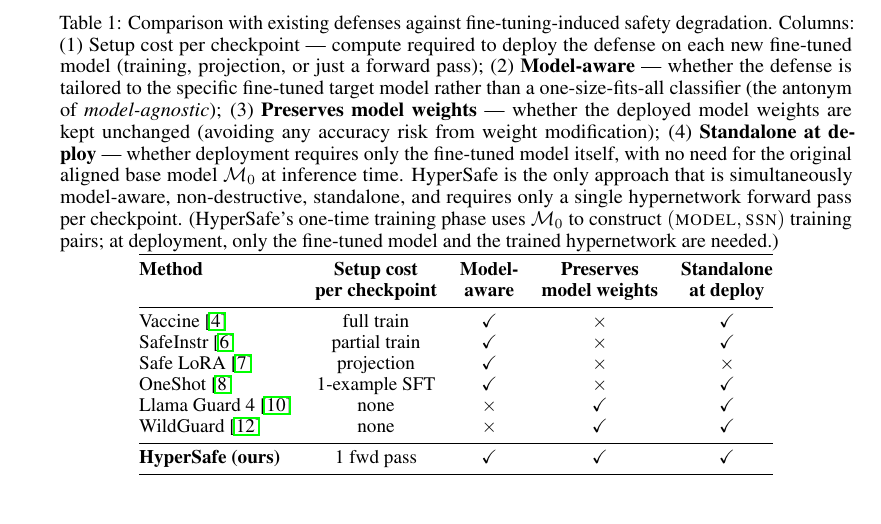
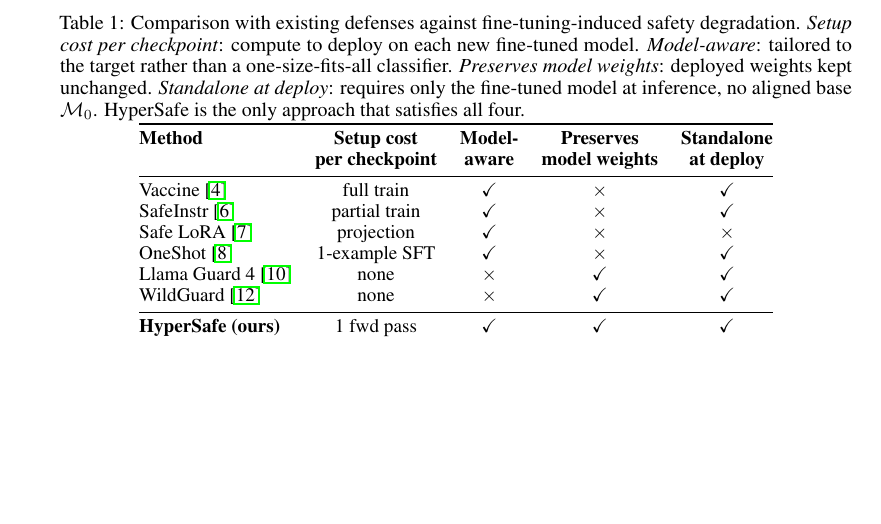
Before and after one commit to nokronim/Remedy-your-damaged-safety-alignment-at-only-inference-cost, a LaTeX paper (neurips_2026.tex, which reads tables/comparison_intro.tex): part of page 2 of 26, cut so that both start at the same text, the shorter picture padded with empty space. Compiled offline with pdfLaTeX.

Commit message:
Shorten Table 1 caption (drop verbose column expansions + training-phase note)
Was a 6-sentence wall with parenthetical column-by-column definitions and
a long aside about HyperSafe's one-time M_0 dependence. Replaced with one
short emph-clause per column plus a single 'all four' summary line.

Co-Authored-By: Claude Opus 4.7 (1M context) <noreply@anthropic.com>

```diff
--- a/tables/comparison_intro.tex
+++ b/tables/comparison_intro.tex
@@ -1,7 +1,7 @@
 % Comparison with existing defenses --- moved from Experiments to Introduction
 % to motivate \method{}'s positioning early in the paper.
 \begin{table}[t]
-\caption{Comparison with existing defenses against fine-tuning-induced safety degradation. Columns: (1) Setup cost per checkpoint~--- compute required to deploy the defense on each new fine-tuned model (training, projection, or just a forward pass); (2)~\textbf{Model-aware}~--- whether the defense is tailored to the specific fine-tuned target model rather than a one-size-fits-all classifier (the antonym of \textit{model-agnostic}); (3)~\textbf{Preserves model weights}~--- whether the deployed model weights are kept unchanged (avoiding any accuracy risk from weight modification); (4)~\textbf{Standalone at deploy}~--- whether deployment requires only the fine-tuned model itself, with no need for the original aligned base model $\mathcal{M}_0$ at inference time. \method{} is the only approach that is simultaneously model-aware, non-destructive, standalone, and requires only a single hypernetwork forward pass per checkpoint. (\method{}'s one-time training phase uses $\mathcal{M}_0$ to construct $(\textsc{model}, \textsc{ssn})$ training pairs; at deployment, only the fine-tuned model and the trained hypernetwork are needed.)}
+\caption{Comparison with existing defenses against fine-tuning-induced safety degradation. \emph{Setup cost per checkpoint}: compute to deploy on each new fine-tuned model. \emph{Model-aware}: tailored to the target rather than a one-size-fits-all classifier. \emph{Preserves model weights}: deployed weights kept unchanged. \emph{Standalone at deploy}: requires only the fine-tuned model at inference, no aligned base $\mathcal{M}_0$. \method{} is the only approach that satisfies all four.}
 \label{tab:comparison}
 \centering
 % \renewcommand{\arraystretch}{1.25}
```
